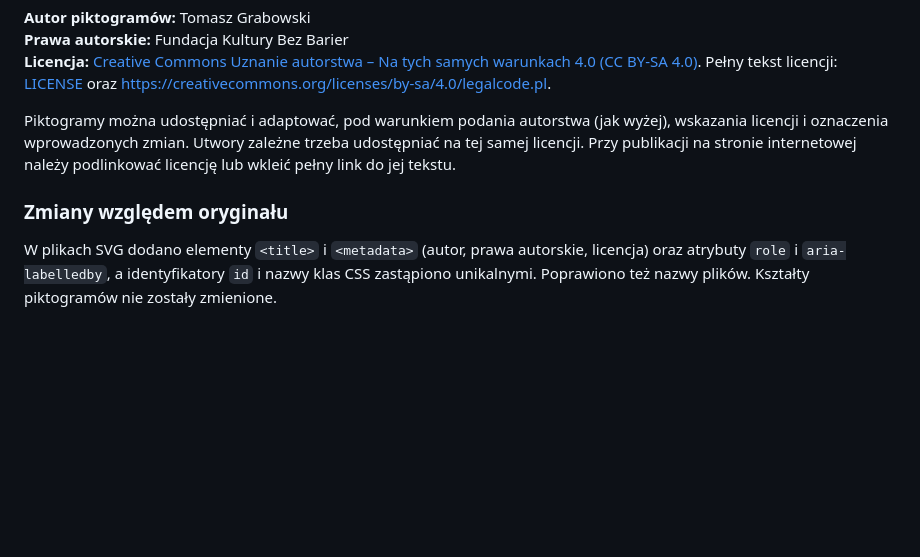
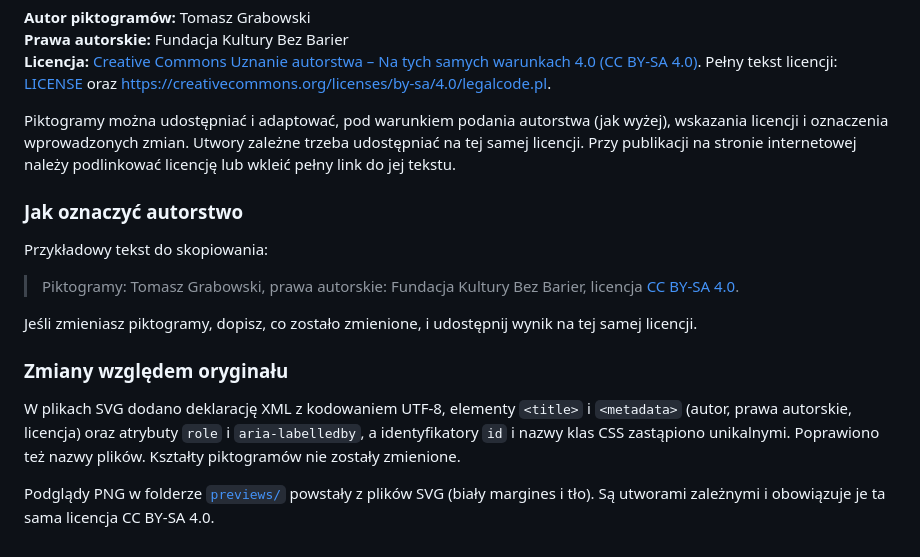
Before and after one commit to JacZad/piktogramy-dostepnosci, a Markdown page: README.md, the part around the change. Drawn GitHub-style; blank space fills up the shorter version.

Commit message:
README: uzupełnij zmiany względem oryginału, licencję podglądów i wzór oznaczenia autorstwa
Co-Authored-By: Claude Sonnet 5.5 <noreply@anthropic.com>

```diff
--- a/README.md
+++ b/README.md
@@ -41,6 +41,16 @@ Pliki znajdują się w folderze [`svg/`](svg/). Podglądy w tabeli (PNG z biały
 
 Piktogramy można udostępniać i adaptować, pod warunkiem podania autorstwa (jak wyżej), wskazania licencji i oznaczenia wprowadzonych zmian. Utwory zależne trzeba udostępniać na tej samej licencji. Przy publikacji na stronie internetowej należy podlinkować licencję lub wkleić pełny link do jej tekstu.
 
+### Jak oznaczyć autorstwo
+
+Przykładowy tekst do skopiowania:
+
+> Piktogramy: Tomasz Grabowski, prawa autorskie: Fundacja Kultury Bez Barier, licencja [CC BY-SA 4.0](https://creativecommons.org/licenses/by-sa/4.0/legalcode.pl).
+
+Jeśli zmieniasz piktogramy, dopisz, co zostało zmienione, i udostępnij wynik na tej samej licencji.
+
 ### Zmiany względem oryginału
 
-W plikach SVG dodano elementy `<title>` i `<metadata>` (autor, prawa autorskie, licencja) oraz atrybuty `role` i `aria-labelledby`, a identyfikatory `id` i nazwy klas CSS zastąpiono unikalnymi. Poprawiono też nazwy plików. Kształty piktogramów nie zostały zmienione.
+W plikach SVG dodano deklarację XML z kodowaniem UTF-8, elementy `<title>` i `<metadata>` (autor, prawa autorskie, licencja) oraz atrybuty `role` i `aria-labelledby`, a identyfikatory `id` i nazwy klas CSS zastąpiono unikalnymi. Poprawiono też nazwy plików. Kształty piktogramów nie zostały zmienione.
+
+Podglądy PNG w folderze [`previews/`](previews/) powstały z plików SVG (biały margines i tło). Są utworami zależnymi i obowiązuje je ta sama licencja CC BY-SA 4.0.
```
